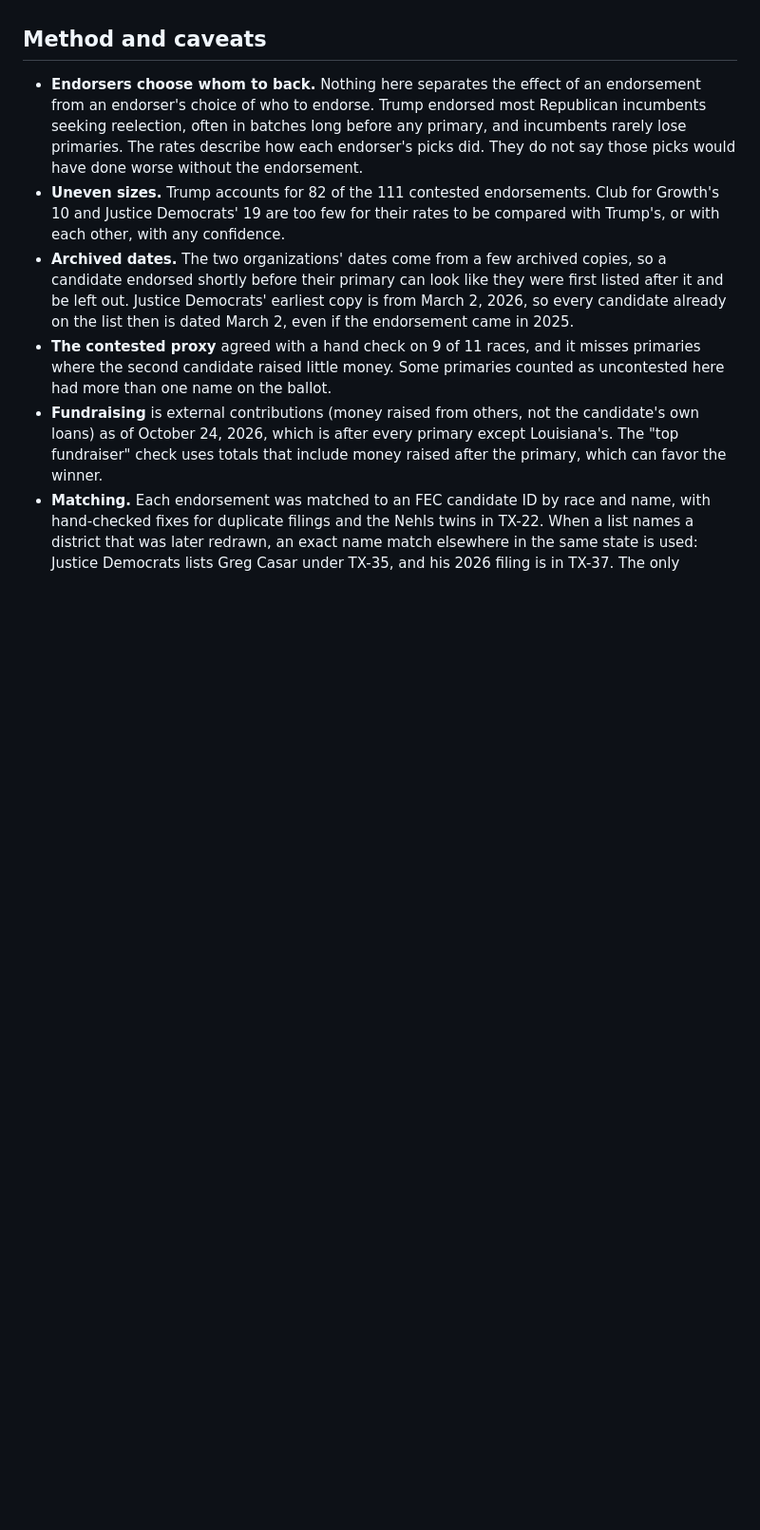
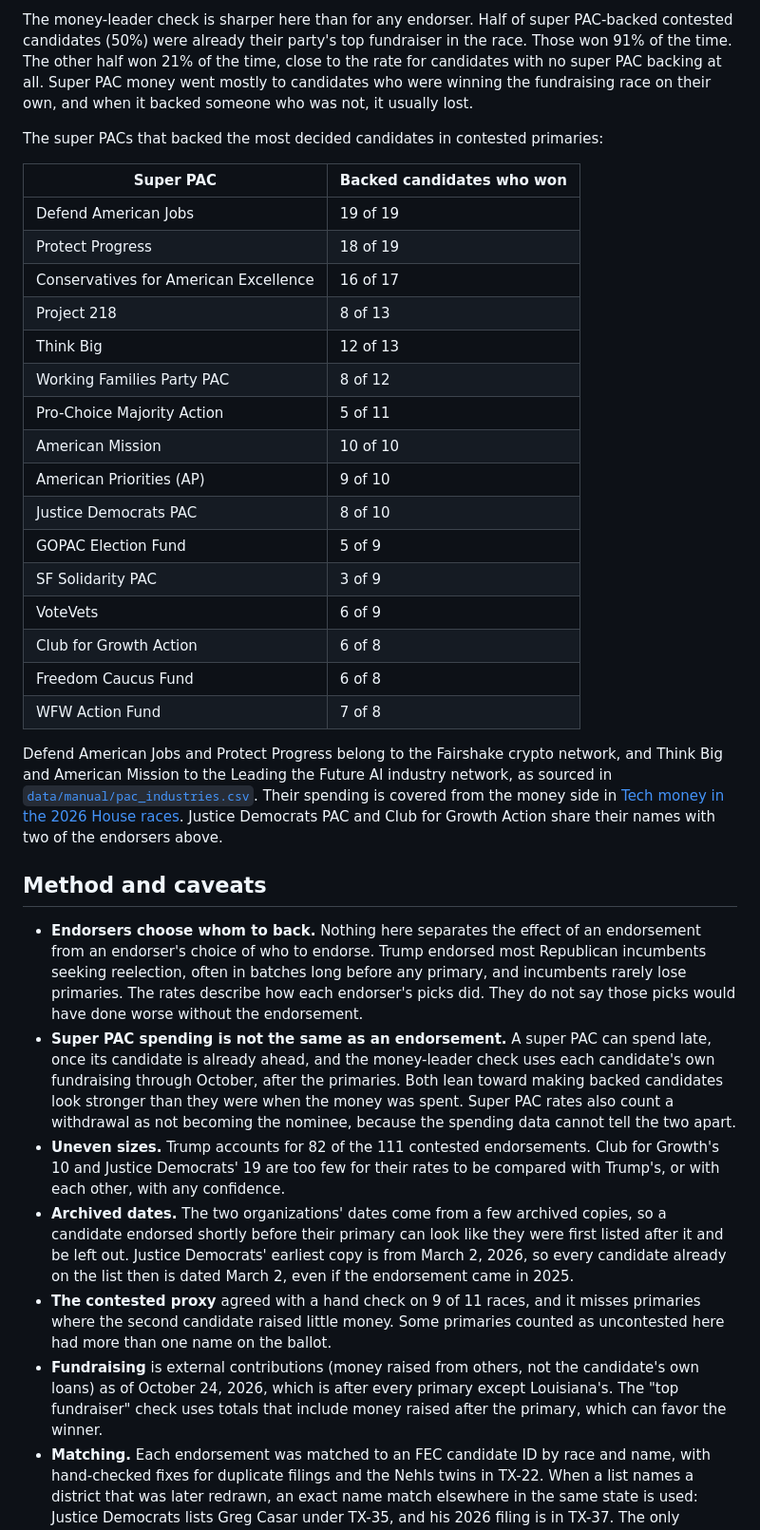
Before and after one commit to msteines0312/midterm-money-2026, a Markdown page: reports/endorsements.md, the part around one of its changes. Shown at 95% size. Drawn GitHub-style; blank space fills up the shorter version.

```diff
--- a/reports/endorsements.md
+++ b/reports/endorsements.md
@@ -82,6 +101,32 @@ Justice Democrats backed the fewest front-runners and had the lowest contested w
+The money-leader check is sharper here than for any endorser. Half of super PAC-backed contested candidates (50%) were already their party's top fundraiser in the race. Those won 91% of the time. The other half won 21% of the time, close to the rate for candidates with no super PAC backing at all. Super PAC money went mostly to candidates who were winning the fundraising race on their own, and when it backed someone who was not, it usually lost.
+
+The super PACs that backed the most decided candidates in contested primaries:
+
+| Super PAC | Backed candidates who won |
+|---|---|
+| Defend American Jobs | 19 of 19 |
+| Protect Progress | 18 of 19 |
+| Conservatives for American Excellence | 16 of 17 |
+| Project 218 | 8 of 13 |
+| Think Big | 12 of 13 |
+| Working Families Party PAC | 8 of 12 |
+| Pro-Choice Majority Action | 5 of 11 |
+| American Mission | 10 of 10 |
+| American Priorities (AP) | 9 of 10 |
+| Justice Democrats PAC | 8 of 10 |
+| GOPAC Election Fund | 5 of 9 |
+| SF Solidarity PAC | 3 of 9 |
+| VoteVets | 6 of 9 |
+| Club for Growth Action | 6 of 8 |
+| Freedom Caucus Fund | 6 of 8 |
+| WFW Action Fund | 7 of 8 |
+
+Defend American Jobs and Protect Progress belong to the Fairshake crypto network, and Think Big and American Mission to the Leading the Future AI industry network, as sourced in [`data/manual/pac_industries.csv`](../data/manual/pac_industries.csv). Their spending is covered from the money side in [Tech money in the 2026 House races](tech-money.md). Justice Democrats PAC and Club for Growth Action share their names with two of the endorsers above.
+
 ## Method and caveats
 
 - **Endorsers choose whom to back.** Nothing here separates the effect of an endorsement from an endorser's choice of who to endorse. Trump endorsed most Republican incumbents seeking reelection, often in batches long before any primary, and incumbents rarely lose primaries. The rates describe how each endorser's picks did. They do not say those picks would have done worse without the endorsement.
+- **Super PAC spending is not the same as an endorsement.** A super PAC can spend late, once its candidate is already ahead, and the money-leader check uses each candidate's own fundraising through October, after the primaries. Both lean toward making backed candidates look stronger than they were when the money was spent. Super PAC rates also count a withdrawal as not becoming the nominee, because the spending data cannot tell the two apart.
 - **Uneven sizes.** Trump accounts for 82 of the 111 contested endorsements. Club for Growth's 10 and Justice Democrats' 19 are too few for their rates to be compared with Trump's, or with each other, with any confidence.
 - **Archived dates.** The two organizations' dates come from a few archived copies, so a candidate endorsed shortly before their primary can look like they were first listed after it and be left out. Justice Democrats' earliest copy is from March 2, 2026, so every candidate already on the list then is dated March 2, even if the endorsement came in 2025.
 - **The contested proxy** agreed with a hand check on 9 of 11 races, and it misses primaries where the second candidate raised little money. Some primaries counted as uncontested here had more than one name on the ballot.
```
Also changed, not shown: other parts of reports/endorsements.md (+20 -1 lines), README.md (+1 -1 lines), reports/figures/endorsements_favorites.png, reports/figures/endorsements_super_pacs.png (added), 4 other files.
